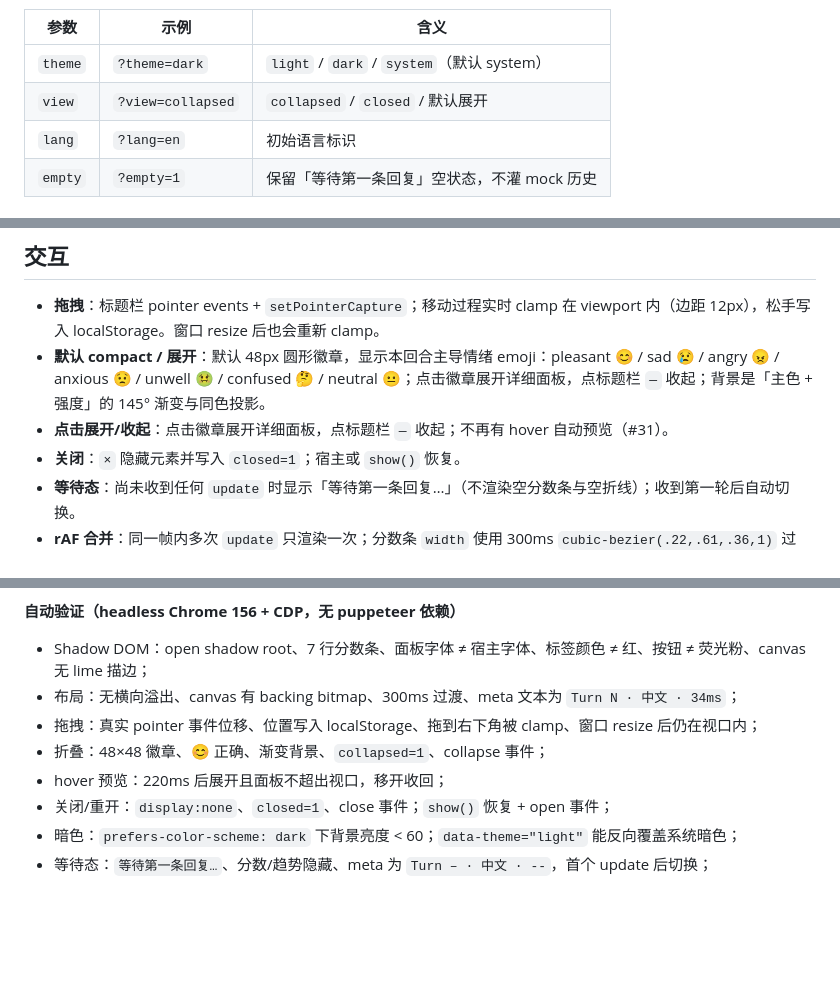
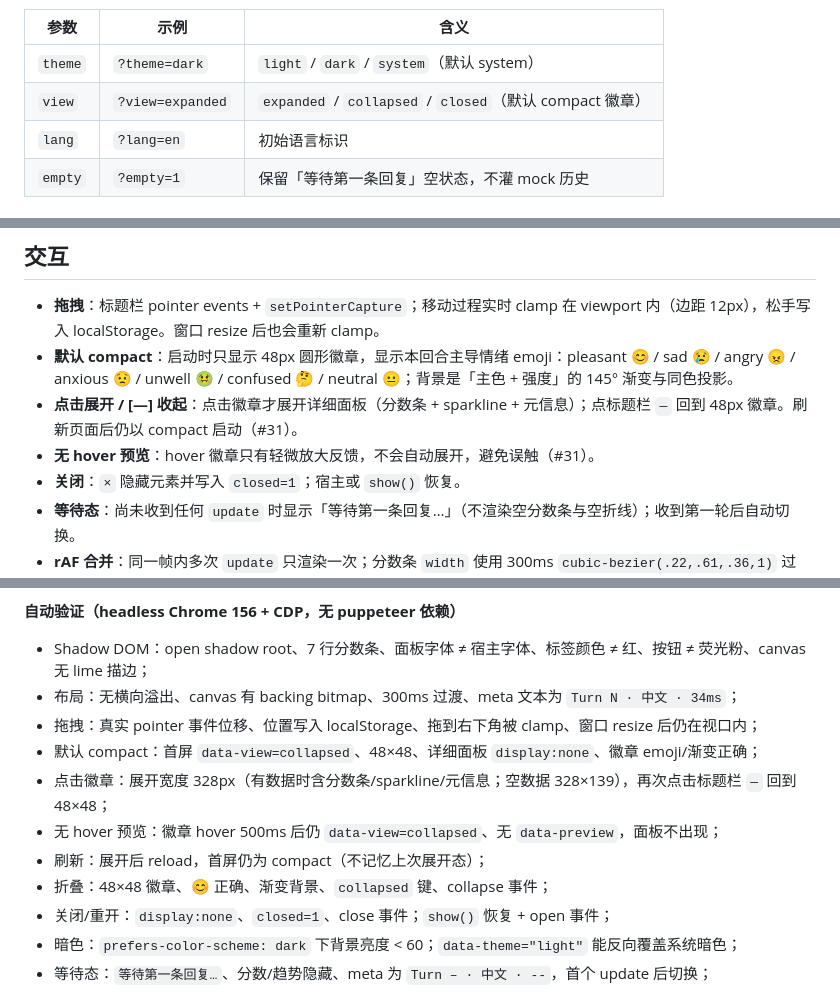
Before and after one commit to Thatgfsj/dsh-emotion-analyzer, a Markdown page: docs/widget.md, 3 parts joined by grey strips. GitHub-like rendering; blank space fills up the shorter version.

```diff
--- a/docs/widget.md
+++ b/docs/widget.md
@@ -26,7 +26,7 @@ demo 支持 URL 参数，方便截图与排查：
 | 参数 | 示例 | 含义 |
 |---|---|---|
 | `theme` | `?theme=dark` | `light` / `dark` / `system`（默认 system） |
-| `view` | `?view=collapsed` | `collapsed` / `closed` / 默认展开 |
+| `view` | `?view=expanded` | `expanded` / `collapsed` / `closed`（默认 compact 徽章） |
 | `lang` | `?lang=en` | 初始语言标识 |
 | `empty` | `?empty=1` | 保留「等待第一条回复」空状态，不灌 mock 历史 |
 
@@ -106,8 +106,9 @@ element.update({
 ## 交互
 
 - **拖拽**：标题栏 pointer events + `setPointerCapture`；移动过程实时 clamp 在 viewport 内（边距 12px），松手写入 localStorage。窗口 resize 后也会重新 clamp。
-- **默认 compact / 展开**：默认 48px 圆形徽章，显示本回合主导情绪 emoji：pleasant 😊 / sad 😢 / angry 😠 / anxious 😟 / unwell 🤢 / confused 🤔 / neutral 😐；点击徽章展开详细面板，点标题栏 `—` 收起；背景是「主色 + 强度」的 145° 渐变与同色投影。
-- **点击展开/收起**：点击徽章展开详细面板，点标题栏 `—` 收起；不再有 hover 自动预览（#31）。
+- **默认 compact**：启动时只显示 48px 圆形徽章，显示本回合主导情绪 emoji：pleasant 😊 / sad 😢 / angry 😠 / anxious 😟 / unwell 🤢 / confused 🤔 / neutral 😐；背景是「主色 + 强度」的 145° 渐变与同色投影。
+- **点击展开 / [—] 收起**：点击徽章才展开详细面板（分数条 + sparkline + 元信息）；点标题栏 `—` 回到 48px 徽章。刷新页面后仍以 compact 启动（#31）。
+- **无 hover 预览**：hover 徽章只有轻微放大反馈，不会自动展开，避免误触（#31）。
 - **关闭**：`×` 隐藏元素并写入 `closed=1`；宿主或 `show()` 恢复。
 - **等待态**：尚未收到任何 `update` 时显示「等待第一条回复…」（不渲染空分数条与空折线）；收到第一轮后自动切换。
 - **rAF 合并**：同一帧内多次 `update` 只渲染一次；分数条 `width` 使用 300ms `cubic-bezier(.22,.61,.36,1)` 过渡。
@@ -167,8 +168,11 @@ npm run build      # demo/widget.iife.js
 - Shadow DOM：open shadow root、7 行分数条、面板字体 ≠ 宿主字体、标签颜色 ≠ 红、按钮 ≠ 荧光粉、canvas 无 lime 描边；
 - 布局：无横向溢出、canvas 有 backing bitmap、300ms 过渡、meta 文本为 `Turn N · 中文 · 34ms`；
 - 拖拽：真实 pointer 事件位移、位置写入 localStorage、拖到右下角被 clamp、窗口 resize 后仍在视口内；
-- 折叠：48×48 徽章、😊 正确、渐变背景、`collapsed=1`、collapse 事件；
-- hover 预览：220ms 后展开且面板不超出视口，移开收回；
+- 默认 compact：首屏 `data-view=collapsed`、48×48、详细面板 `display:none`、徽章 emoji/渐变正确；
+- 点击徽章：展开宽度 328px（有数据时含分数条/sparkline/元信息；空数据 328×139），再次点击标题栏 `—` 回到 48×48；
+- 无 hover 预览：徽章 hover 500ms 后仍 `data-view=collapsed`、无 `data-preview`，面板不出现；
+- 刷新：展开后 reload，首屏仍为 compact（不记忆上次展开态）；
+- 折叠：48×48 徽章、😊 正确、渐变背景、`collapsed` 键、collapse 事件；
 - 关闭/重开：`display:none`、`closed=1`、close 事件；`show()` 恢复 + open 事件；
 - 暗色：`prefers-color-scheme: dark` 下背景亮度 < 60；`data-theme="light"` 能反向覆盖系统暗色；
 - 等待态：`等待第一条回复…`、分数/趋势隐藏、meta 为 `Turn – · 中文 · --`，首个 update 后切换；
```
Also changed, not shown: other parts of docs/widget.md (+6 -6 lines), docs/e2e.md (+4 -4 lines), docs/screenshots/widget-collapsed.png, docs/screenshots/widget-dark.png, docs/screenshots/widget-expanded.png, docs/screenshots/widget-hover-preview.png (deleted), docs/screenshots/widget-waiting.png, 3 other files.
